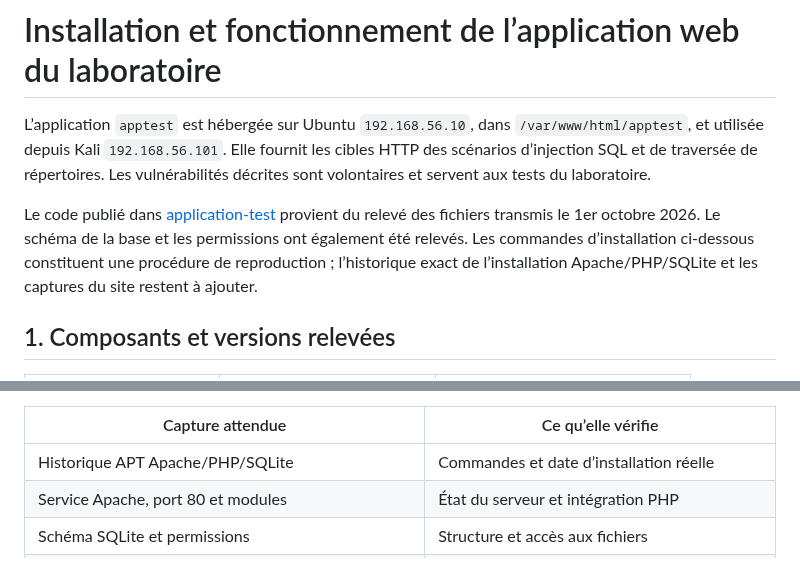
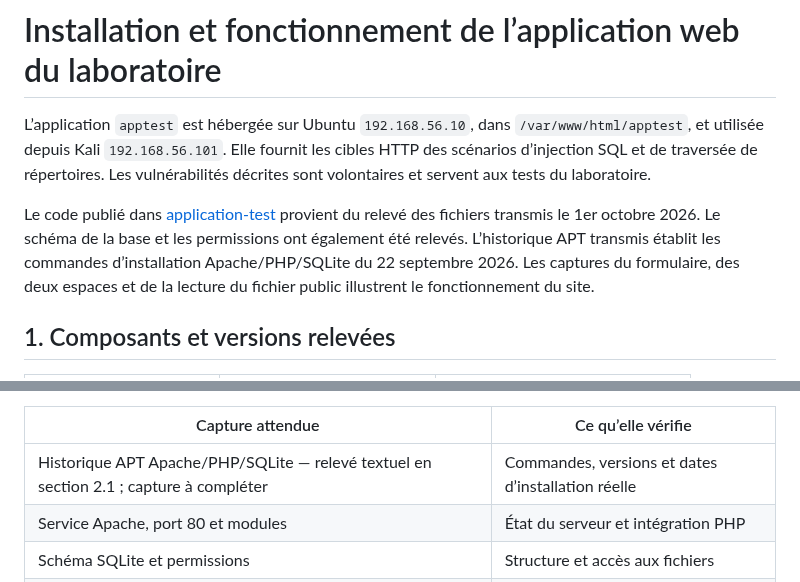
Before and after one commit to Chris-Lorys/Conception-deploiement-SOC, a Markdown page: docs/09-application-web.md, 2 parts joined by grey strips. GitHub-like rendering.

```diff
--- a/docs/09-application-web.md
+++ b/docs/09-application-web.md
@@ -2,7 +2,7 @@
 
 L’application `apptest` est hébergée sur Ubuntu `192.168.56.10`, dans `/var/www/html/apptest`, et utilisée depuis Kali `192.168.56.101`. Elle fournit les cibles HTTP des scénarios d’injection SQL et de traversée de répertoires. Les vulnérabilités décrites sont volontaires et servent aux tests du laboratoire.
 
-Le code publié dans [application-test](../application-test/) provient du relevé des fichiers transmis le 1er octobre 2026. Le schéma de la base et les permissions ont également été relevés. Les commandes d’installation ci-dessous constituent une procédure de reproduction ; l’historique exact de l’installation Apache/PHP/SQLite et les captures du site restent à ajouter.
+Le code publié dans [application-test](../application-test/) provient du relevé des fichiers transmis le 1er octobre 2026. Le schéma de la base et les permissions ont également été relevés. L’historique APT transmis établit les commandes d’installation Apache/PHP/SQLite du 22 septembre 2026. Les captures du formulaire, des deux espaces et de la lecture du fichier public illustrent le fonctionnement du site.
 
 ## 1. Composants et versions relevées
 
@@ -175,7 +212,7 @@ Le formulaire doit être rendu en HTML. Sans session authentifiée, les deux esp
 
 | Capture attendue | Ce qu’elle vérifie |
 |---|---|
-| Historique APT Apache/PHP/SQLite | Commandes et date d’installation réelle |
+| Historique APT Apache/PHP/SQLite — relevé textuel en section 2.1 ; capture à compléter | Commandes, versions et dates d’installation réelle |
 | Service Apache, port 80 et modules | État du serveur et intégration PHP |
 | Schéma SQLite et permissions | Structure et accès aux fichiers |
 | Formulaire de connexion — capture ci-dessous | Rendu de l’application à son adresse de laboratoire |
```
Also changed, not shown: other parts of docs/09-application-web.md (+39 -2 lines).
